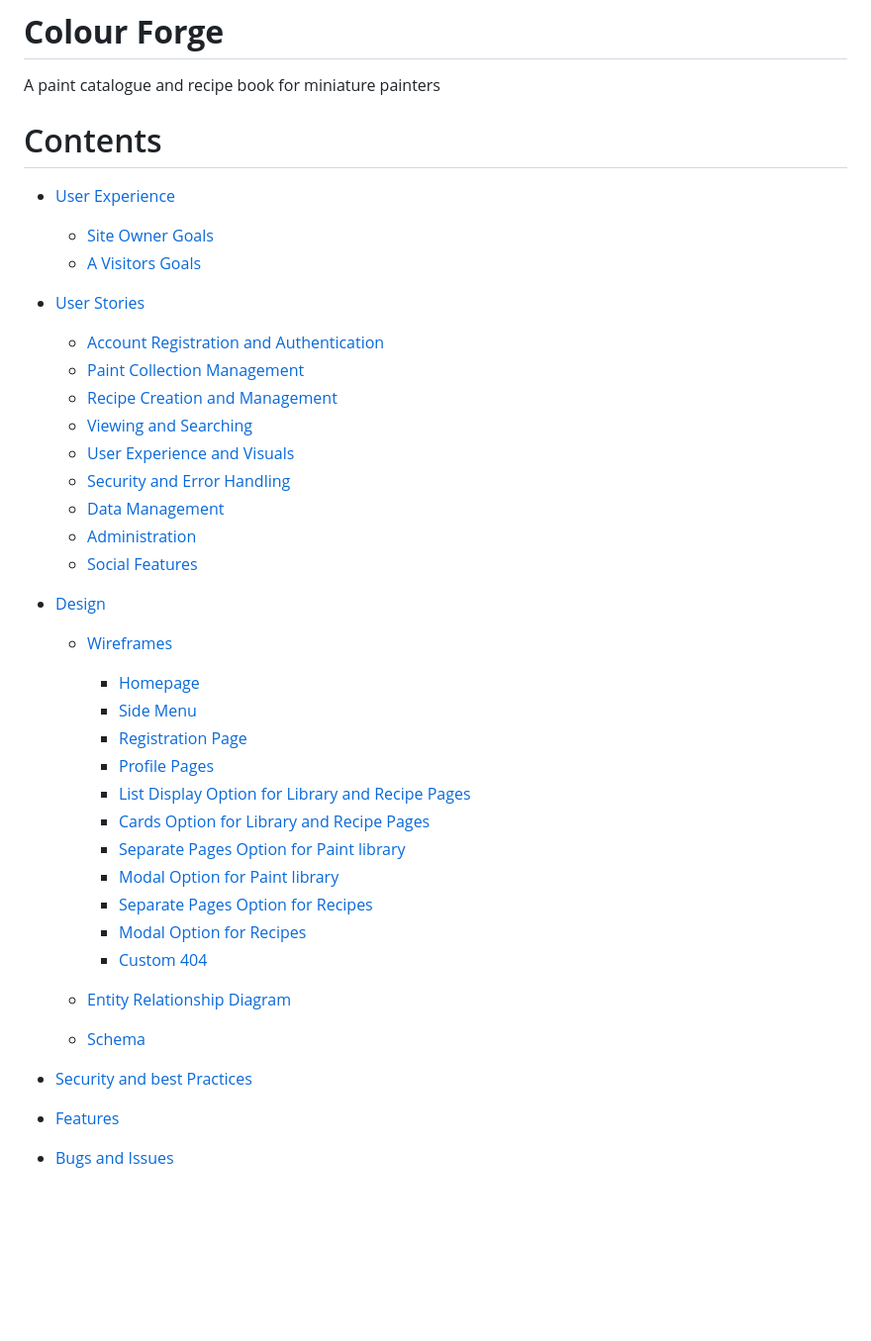
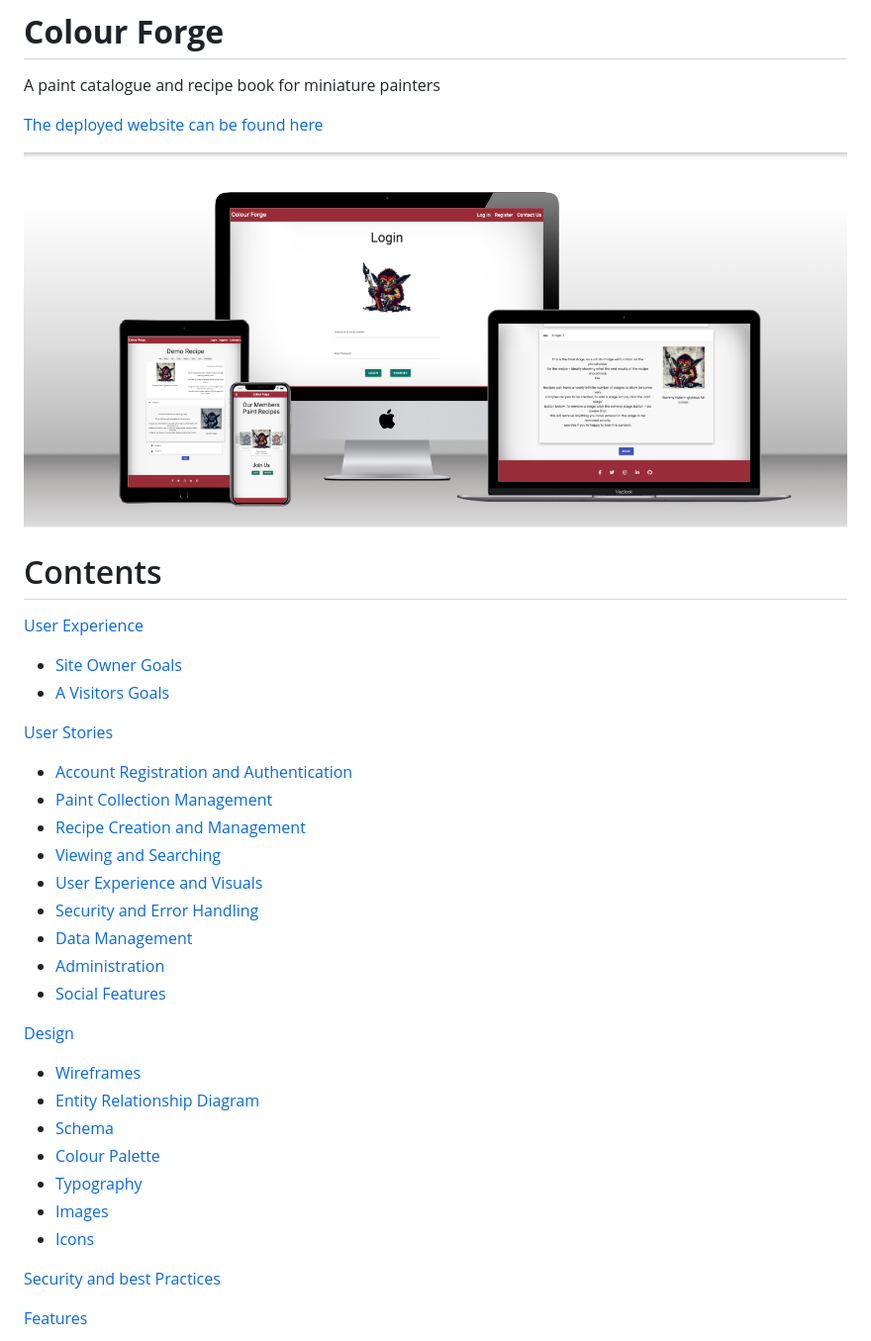
Before and after one commit to monkphin/Colour-Forge, a Markdown page: README.md, the part around the change printed below. Shown: that part at 99% size. Rendered like a GitHub page; pictures changed too: docs/mockup.png (added); blank space fills up the shorter version.

```diff
--- a/README.md
+++ b/README.md
@@ -2,14 +2,18 @@
 
 A paint catalogue and recipe book for miniature painters
 
+[The deployed website can be found here](https://colourforge.co.uk)
+
+<img src="docs/mockup.png">
+
 # Contents
 
-- [User Experience](#user-experience)
+[User Experience](#user-experience)
 
   - [Site Owner Goals](#site-owner-goals)
   - [A Visitors Goals](#visitor-goals)
 
-- [User Stories](#user-stories)
+[User Stories](#user-stories)
 
   - [Account Registration and Authentication](#account-registration-and-authentication)
   - [Paint Collection Management](#paint-collection-management)
@@ -21,28 +25,18 @@ A paint catalogue and recipe book for miniature painters
   - [Administration](#administration)
   - [Social Features](#social-features)
 
-- [Design](#design)
+[Design](#design)
 
   - [Wireframes](#wireframes)
-
-    - [Homepage](#homepage)
-    - [Side Menu](#side-menu)
-    - [Registration Page](#registration-page)
-    - [Profile Pages](#profile-pages)
-    - [List Display Option for Library and Recipe Pages](#list-display-option-for-library-and-recipe-pages)
-    - [Cards Option for Library and Recipe Pages](#cards-option-for-library-and-recipe-pages)
-    - [Separate Pages Option for Paint library](#separate-pages-option-for-paint-library)
-    - [Modal Option for Paint library](#modal-option-for-paint-library)
-    - [Separate Pages Option for Recipes](#separate-pages-option-for-recipes)
-    - [Modal Option for Recipes](#modal-option-for-recipes)
-    - [Custom 404](#custom-404)
-
   - [Entity Relationship Diagram](#erd)
   - [Schema](#schema)
+  - [Colour Palette](#colour-palette)
+  - [Typography](#typography)
+  - [Images](#images)
+  - [Icons](#icons)
 
-- [Security and best Practices](#security-and-best-practices)
 
-- [Features](#features)
+[Security and best Practices](#security-and-best-practices)
 
-- [Bugs and Issues](#bugs-and-issues)
+[Features](#features)
 
```
Also changed, not shown: other parts of README.md (+92 -29 lines), docs/fonts.png (added).
